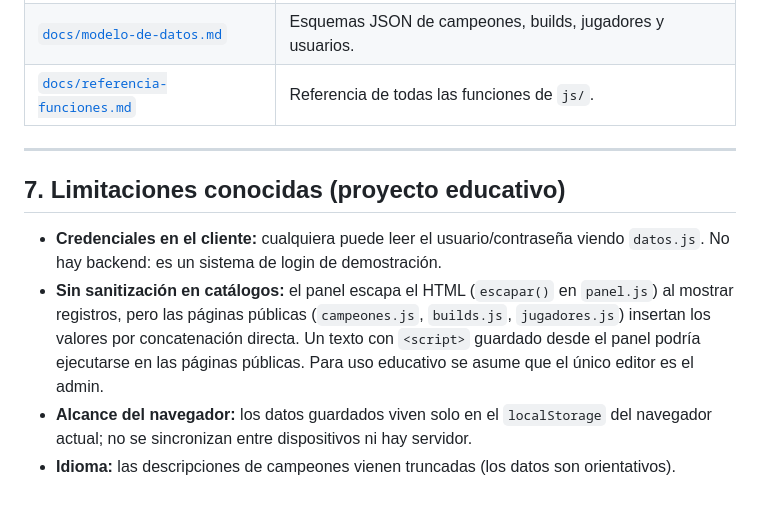
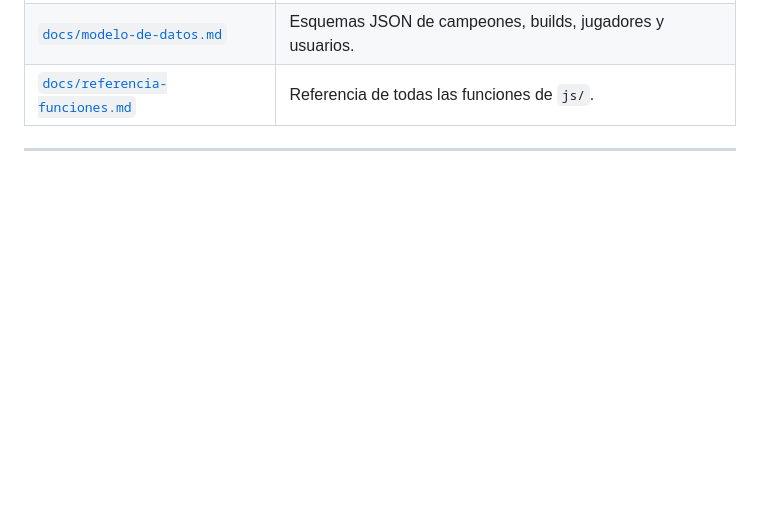
Before and after one commit to diegolara31/pia_web, a Markdown page: README.md, the part around the change. Rendered like a GitHub page; blank space fills up the shorter version.

Commit message:
Delete known limitations from README
Removed known limitations section from README.

```diff
--- a/README.md
+++ b/README.md
@@ -123,15 +123,3 @@ y abrir `http://localhost:8080` en el navegador.
 | [`docs/referencia-funciones.md`](docs/referencia-funciones.md) | Referencia de todas las funciones de `js/`. |
 
 ---
-
-## 7. Limitaciones conocidas (proyecto educativo)
-
-- **Credenciales en el cliente:** cualquiera puede leer el usuario/contraseña viendo `datos.js`.
-  No hay backend: es un sistema de login de demostración.
-- **Sin sanitización en catálogos:** el panel escapa el HTML (`escapar()` en `panel.js`) al mostrar
-  registros, pero las páginas públicas (`campeones.js`, `builds.js`, `jugadores.js`) insertan los
-  valores por concatenación directa. Un texto con `<script>` guardado desde el panel podría
-  ejecutarse en las páginas públicas. Para uso educativo se asume que el único editor es el admin.
-- **Alcance del navegador:** los datos guardados viven solo en el `localStorage` del navegador
-  actual; no se sincronizan entre dispositivos ni hay servidor.
-- **Idioma:** las descripciones de campeones vienen truncadas (los datos son orientativos).
```
